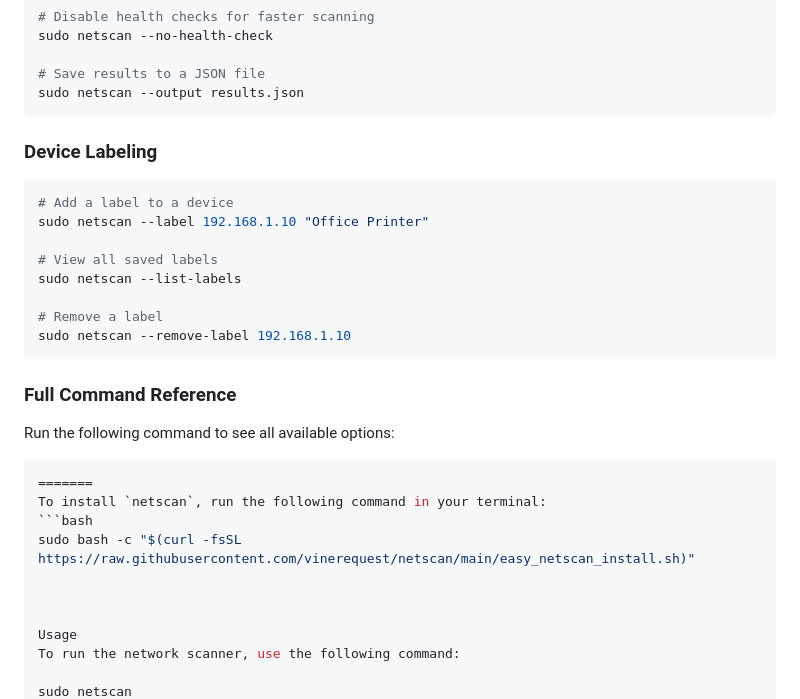
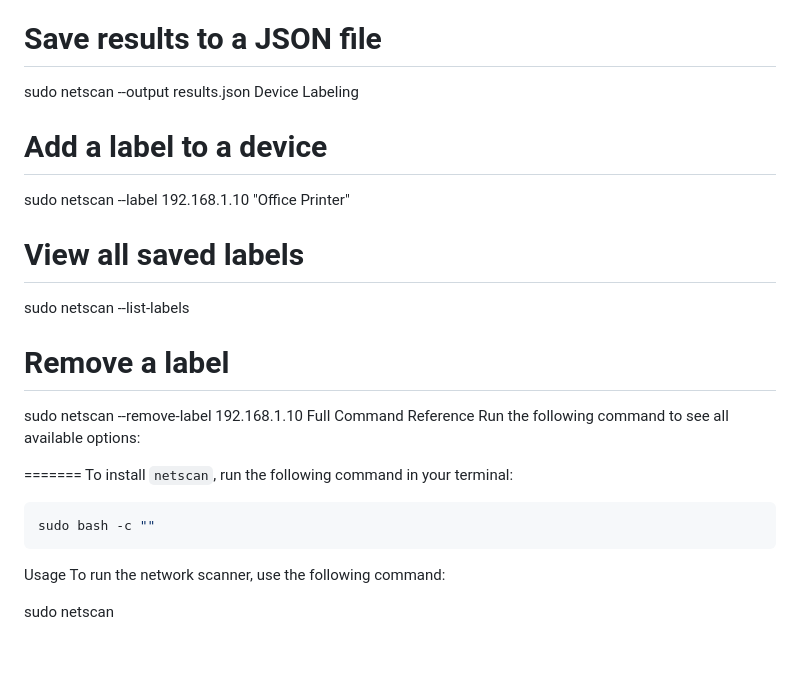
Before and after one commit to vinerequest/netscan, a Markdown page: README.md, the part around the change printed below. Drawn GitHub-style; blank space fills up the shorter version.

````diff
--- a/README.md
+++ b/README.md
@@ -88,11 +65,7 @@ sudo netscan --no-health-check
 
 # Save results to a JSON file
 sudo netscan --output results.json
-```
-
-### Device Labeling
-
-```bash
+Device Labeling
 # Add a label to a device
 sudo netscan --label 192.168.1.10 "Office Printer"
 
@@ -101,17 +74,14 @@ sudo netscan --list-labels
 
 # Remove a label
 sudo netscan --remove-label 192.168.1.10
-```
-
-### Full Command Reference
-
+Full Command Reference
 Run the following command to see all available options:
 
-```bash
 =======
 To install `netscan`, run the following command in your terminal:
 ```bash
-sudo bash -c "$(curl -fsSL https://raw.githubusercontent.com/vinerequest/netscan/main/easy_netscan_install.sh)"
+sudo bash -c ""
+```
 
 
 
````
Also changed, not shown: other parts of README.md (+29 -52 lines).
